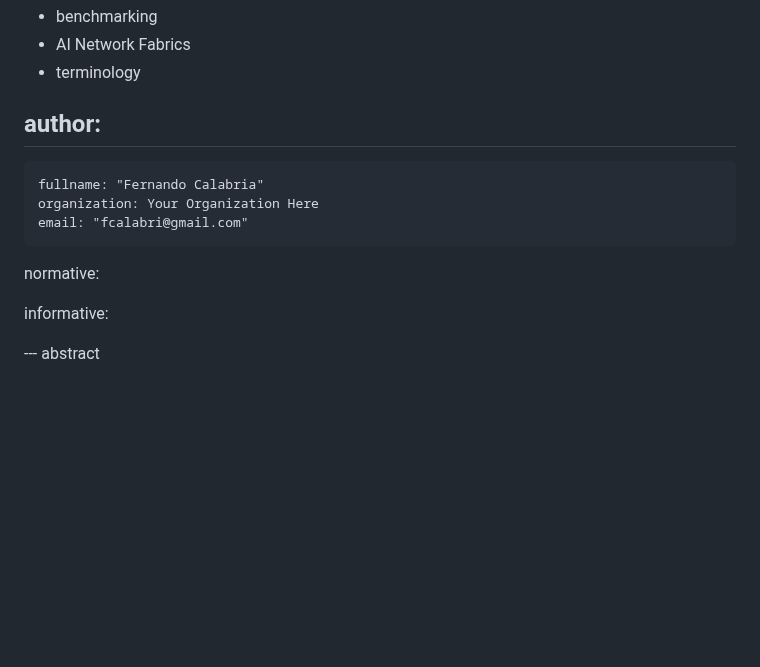
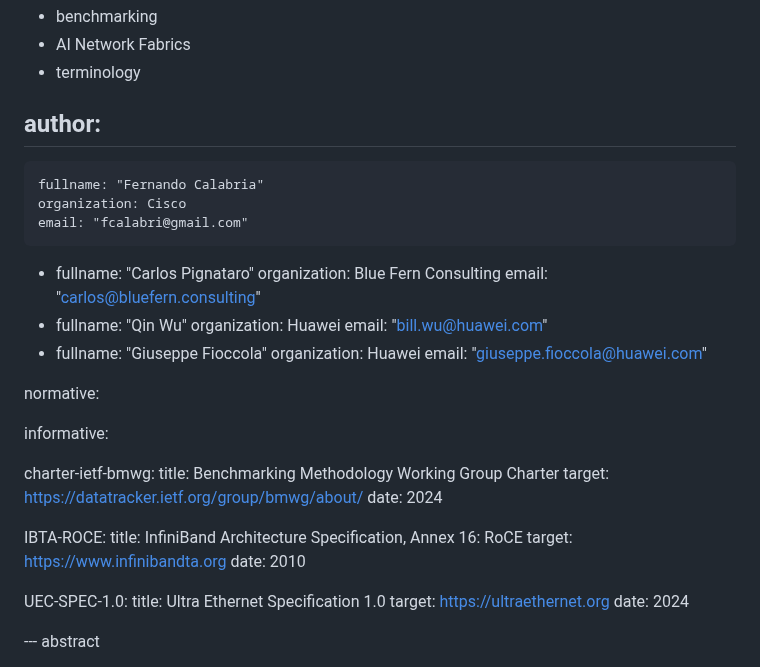
Before and after one commit to fcalabri/bmwg-ai-fabric-terminology, a Markdown page: draft-calabria-bmwg-ai-fabric-terminology-00.md, the part around the change. GitHub-like rendering; blank space fills up the shorter version.

Commit message:
Fix reference and add new coauthor

```diff
--- a/draft-calabria-bmwg-ai-fabric-terminology-00.md
+++ b/draft-calabria-bmwg-ai-fabric-terminology-00.md
@@ -19,13 +19,40 @@ keyword:
 author:
  -
     fullname: "Fernando Calabria"
-    organization: Your Organization Here
+    organization: Cisco
     email: "fcalabri@gmail.com"
+
+ -
+    fullname: "Carlos Pignataro"
+    organization: Blue Fern Consulting
+    email: "carlos@bluefern.consulting"
+ -
+   fullname: "Qin Wu"
+   organization: Huawei
+   email: "bill.wu@huawei.com"
+ -
+    fullname: "Giuseppe Fioccola"
+    organization: Huawei
+    email: "giuseppe.fioccola@huawei.com"
 
 normative:
 
 informative:
 
+  charter-ietf-bmwg:
+    title: Benchmarking Methodology Working Group Charter
+    target: https://datatracker.ietf.org/group/bmwg/about/
+    date: 2024
+
+  IBTA-ROCE:
+    title: InfiniBand Architecture Specification, Annex 16: RoCE
+    target: https://www.infinibandta.org
+    date: 2010
+
+  UEC-SPEC-1.0:
+    title: Ultra Ethernet Specification 1.0
+    target: https://ultraethernet.org
+    date: 2024
 
 --- abstract
 
```
